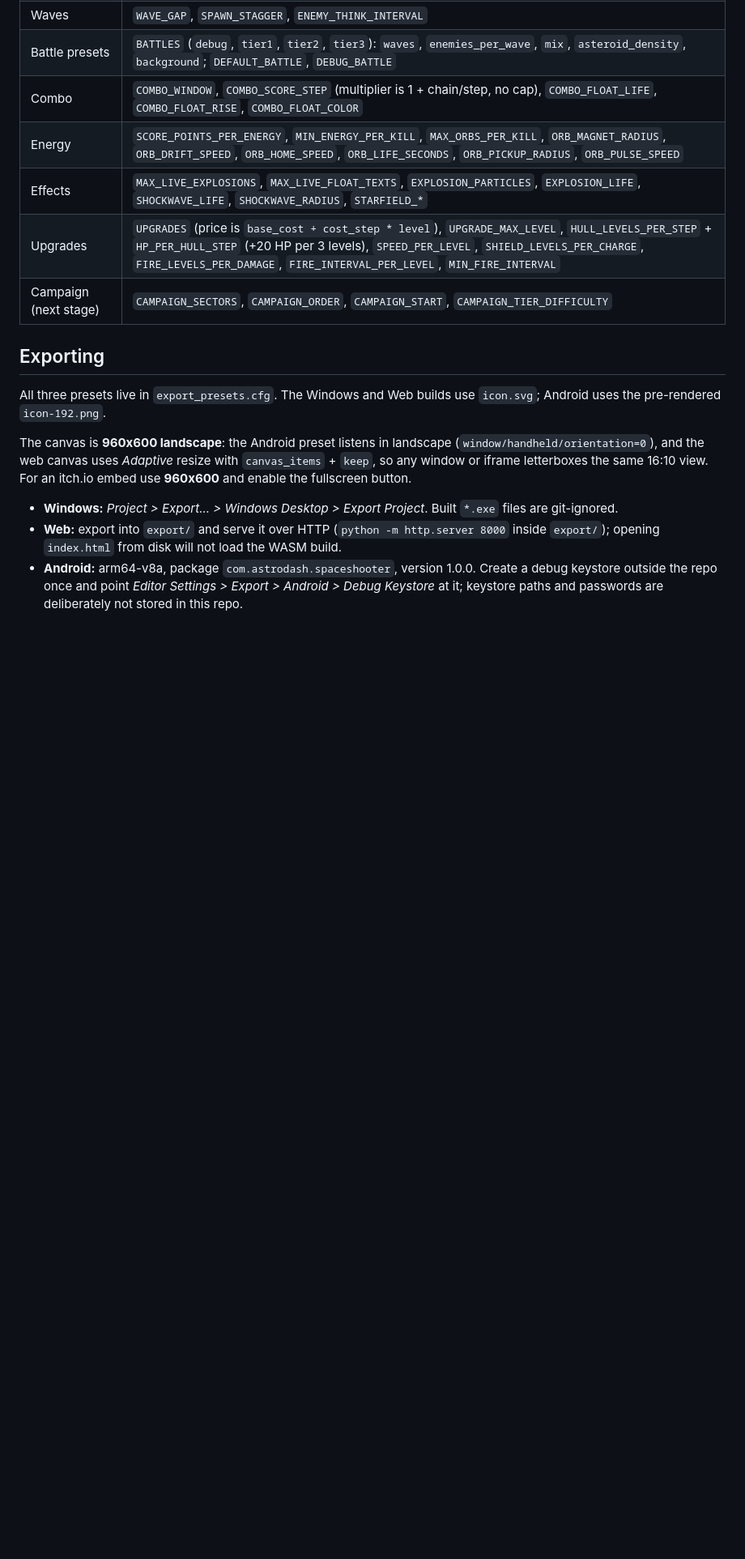
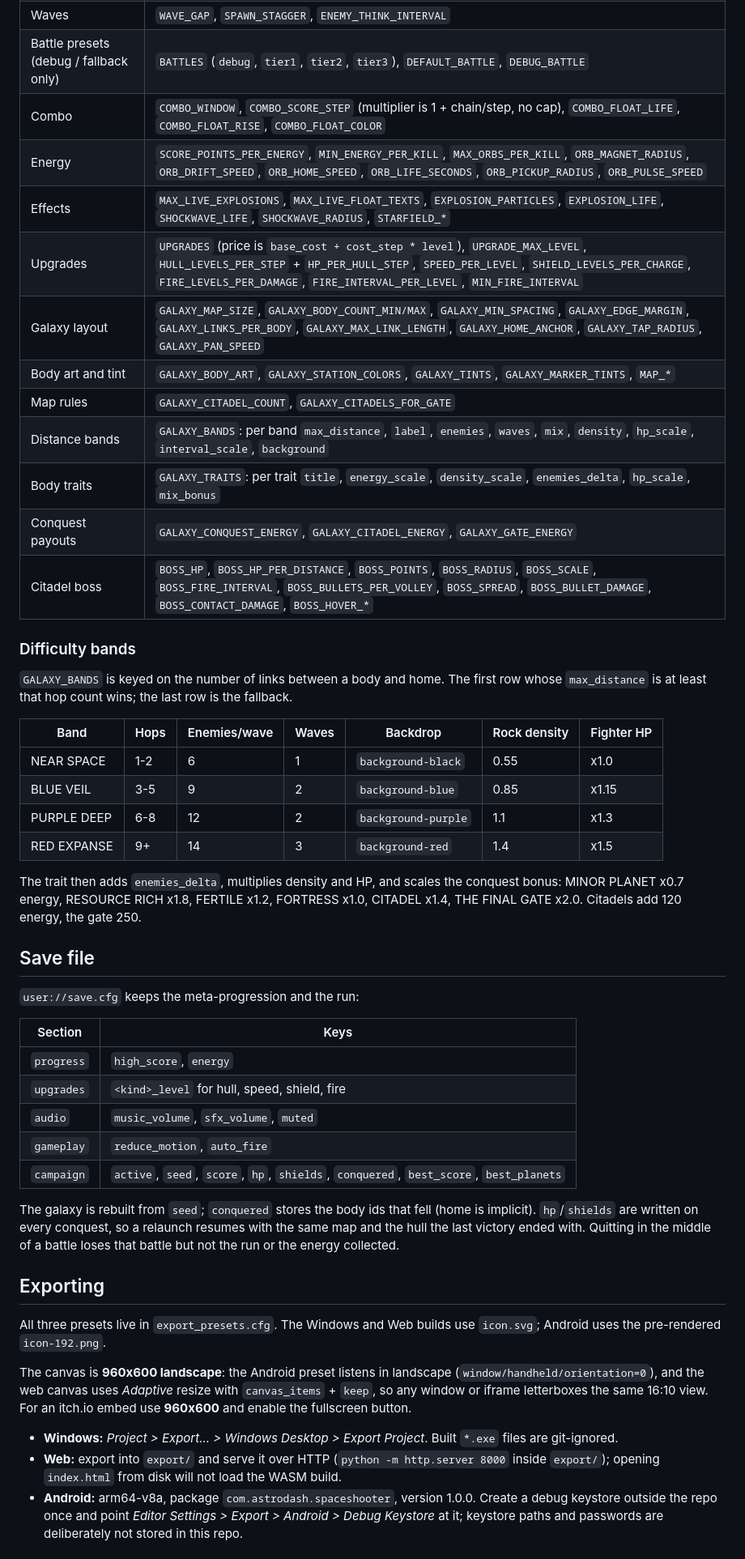
Before and after one commit to Akash-Das26/Astro-Dash2, a Markdown page: README.md, the part around one of its changes. Shown at 81% size. GitHub-like rendering; blank space fills up the shorter version.

```diff
--- a/README.md
+++ b/README.md
@@ -177,12 +211,53 @@ on the exact values.
 | Fighter behaviour | `ENEMY_APPROACH_SLACK`, `ENEMY_ORBIT_SPEED_RATIO`, `ENEMY_WARP_TIME`, `WARP_SCALE`, `WARP_FRAME_FPS`, `ENEMY_CONTACT_DAMAGE`, `ENEMY_BULLET_*` |
 | Asteroids | `ASTEROID_LARGE_HP`, `ASTEROID_LARGE/TINY_SCALE`, `ASTEROID_*_RADIUS`, `ASTEROID_CONTACT_DAMAGE`, `ASTEROID_SPEED_MIN/MAX`, `ASTEROID_SPIN_MIN/MAX`, `ASTEROID_SPLIT_MIN/MAX`, `ASTEROID_MAX_LIVE`, `ASTEROID_SPAWN_INTERVAL`, `ASTEROID_SPAWN_OFFSET` |
 | Waves | `WAVE_GAP`, `SPAWN_STAGGER`, `ENEMY_THINK_INTERVAL` |
-| Battle presets | `BATTLES` (`debug`, `tier1`, `tier2`, `tier3`): `waves`, `enemies_per_wave`, `mix`, `asteroid_density`, `background`; `DEFAULT_BATTLE`, `DEBUG_BATTLE` |
+| Battle presets (debug / fallback only) | `BATTLES` (`debug`, `tier1`, `tier2`, `tier3`), `DEFAULT_BATTLE`, `DEBUG_BATTLE` |
 | Combo | `COMBO_WINDOW`, `COMBO_SCORE_STEP` (multiplier is 1 + chain/step, no cap), `COMBO_FLOAT_LIFE`, `COMBO_FLOAT_RISE`, `COMBO_FLOAT_COLOR` |
 | Energy | `SCORE_POINTS_PER_ENERGY`, `MIN_ENERGY_PER_KILL`, `MAX_ORBS_PER_KILL`, `ORB_MAGNET_RADIUS`, `ORB_DRIFT_SPEED`, `ORB_HOME_SPEED`, `ORB_LIFE_SECONDS`, `ORB_PICKUP_RADIUS`, `ORB_PULSE_SPEED` |
 | Effects | `MAX_LIVE_EXPLOSIONS`, `MAX_LIVE_FLOAT_TEXTS`, `EXPLOSION_PARTICLES`, `EXPLOSION_LIFE`, `SHOCKWAVE_LIFE`, `SHOCKWAVE_RADIUS`, `STARFIELD_*` |
-| Upgrades | `UPGRADES` (price is `base_cost + cost_step * level`), `UPGRADE_MAX_LEVEL`, `HULL_LEVELS_PER_STEP` + `HP_PER_HULL_STEP` (+20 HP per 3 levels), `SPEED_PER_LEVEL`, `SHIELD_LEVELS_PER_CHARGE`, `FIRE_LEVELS_PER_DAMAGE`, `FIRE_INTERVAL_PER_LEVEL`, `MIN_FIRE_INTERVAL` |
-| Campaign (next stage) | `CAMPAIGN_SECTORS`, `CAMPAIGN_ORDER`, `CAMPAIGN_START`, `CAMPAIGN_TIER_DIFFICULTY` |
+| Upgrades | `UPGRADES` (price is `base_cost + cost_step * level`), `UPGRADE_MAX_LEVEL`, `HULL_LEVELS_PER_STEP` + `HP_PER_HULL_STEP`, `SPEED_PER_LEVEL`, `SHIELD_LEVELS_PER_CHARGE`, `FIRE_LEVELS_PER_DAMAGE`, `FIRE_INTERVAL_PER_LEVEL`, `MIN_FIRE_INTERVAL` |
+| Galaxy layout | `GALAXY_MAP_SIZE`, `GALAXY_BODY_COUNT_MIN/MAX`, `GALAXY_MIN_SPACING`, `GALAXY_EDGE_MARGIN`, `GALAXY_LINKS_PER_BODY`, `GALAXY_MAX_LINK_LENGTH`, `GALAXY_HOME_ANCHOR`, `GALAXY_TAP_RADIUS`, `GALAXY_PAN_SPEED` |
+| Body art and tint | `GALAXY_BODY_ART`, `GALAXY_STATION_COLORS`, `GALAXY_TINTS`, `GALAXY_MARKER_TINTS`, `MAP_*` |
+| Map rules | `GALAXY_CITADEL_COUNT`, `GALAXY_CITADELS_FOR_GATE` |
+| Distance bands | `GALAXY_BANDS`: per band `max_distance`, `label`, `enemies`, `waves`, `mix`, `density`, `hp_scale`, `interval_scale`, `background` |
+| Body traits | `GALAXY_TRAITS`: per trait `title`, `energy_scale`, `density_scale`, `enemies_delta`, `hp_scale`, `mix_bonus` |
+| Conquest payouts | `GALAXY_CONQUEST_ENERGY`, `GALAXY_CITADEL_ENERGY`, `GALAXY_GATE_ENERGY` |
+| Citadel boss | `BOSS_HP`, `BOSS_HP_PER_DISTANCE`, `BOSS_POINTS`, `BOSS_RADIUS`, `BOSS_SCALE`, `BOSS_FIRE_INTERVAL`, `BOSS_BULLETS_PER_VOLLEY`, `BOSS_SPREAD`, `BOSS_BULLET_DAMAGE`, `BOSS_CONTACT_DAMAGE`, `BOSS_HOVER_*` |
+
+### Difficulty bands
+
+`GALAXY_BANDS` is keyed on the number of links between a body and home. The first
+row whose `max_distance` is at least that hop count wins; the last row is the
+fallback.
+
+| Band | Hops | Enemies/wave | Waves | Backdrop | Rock density | Fighter HP |
+| --- | --- | --- | --- | --- | --- | --- |
+| NEAR SPACE | 1-2 | 6 | 1 | `background-black` | 0.55 | x1.0 |
+| BLUE VEIL | 3-5 | 9 | 2 | `background-blue` | 0.85 | x1.15 |
+| PURPLE DEEP | 6-8 | 12 | 2 | `background-purple` | 1.1 | x1.3 |
+| RED EXPANSE | 9+ | 14 | 3 | `background-red` | 1.4 | x1.5 |
+
+The trait then adds `enemies_delta`, multiplies density and HP, and scales the
+conquest bonus: MINOR PLANET x0.7 energy, RESOURCE RICH x1.8, FERTILE x1.2,
+FORTRESS x1.0, CITADEL x1.4, THE FINAL GATE x2.0. Citadels add 120 energy, the
+gate 250.
+
+## Save file
+
+`user://save.cfg` keeps the meta-progression and the run:
+
+| Section | Keys |
+| --- | --- |
+| `progress` | `high_score`, `energy` |
+| `upgrades` | `<kind>_level` for hull, speed, shield, fire |
+| `audio` | `music_volume`, `sfx_volume`, `muted` |
+| `gameplay` | `reduce_motion`, `auto_fire` |
+| `campaign` | `active`, `seed`, `score`, `hp`, `shields`, `conquered`, `best_score`, `best_planets` |
+
+The galaxy is rebuilt from `seed`; `conquered` stores the body ids that fell (home
+is implicit). `hp`/`shields` are written on every conquest, so a relaunch resumes
+with the same map and the hull the last victory ended with. Quitting in the
+middle of a battle loses that battle but not the run or the energy collected.
 
 ## Exporting
 
```
Also changed, not shown: other parts of README.md (+119 -84 lines).
